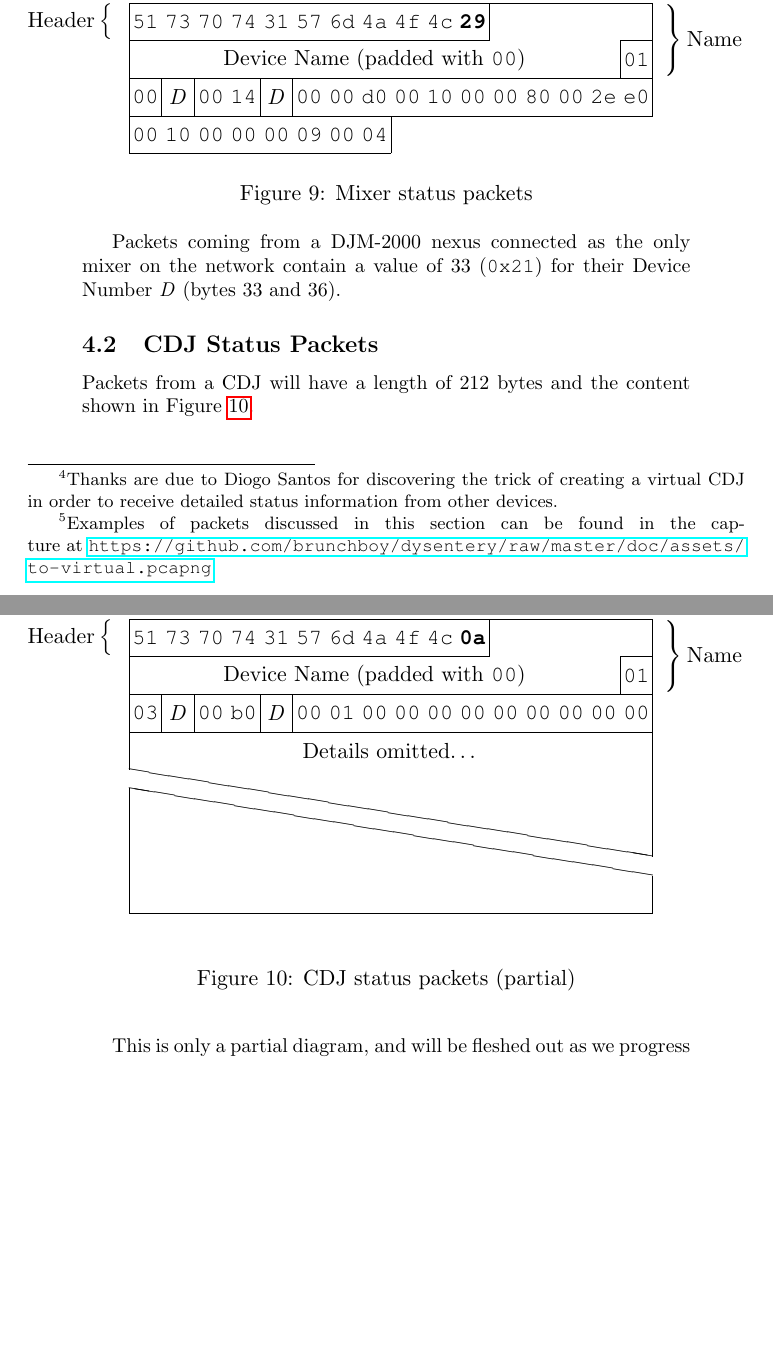
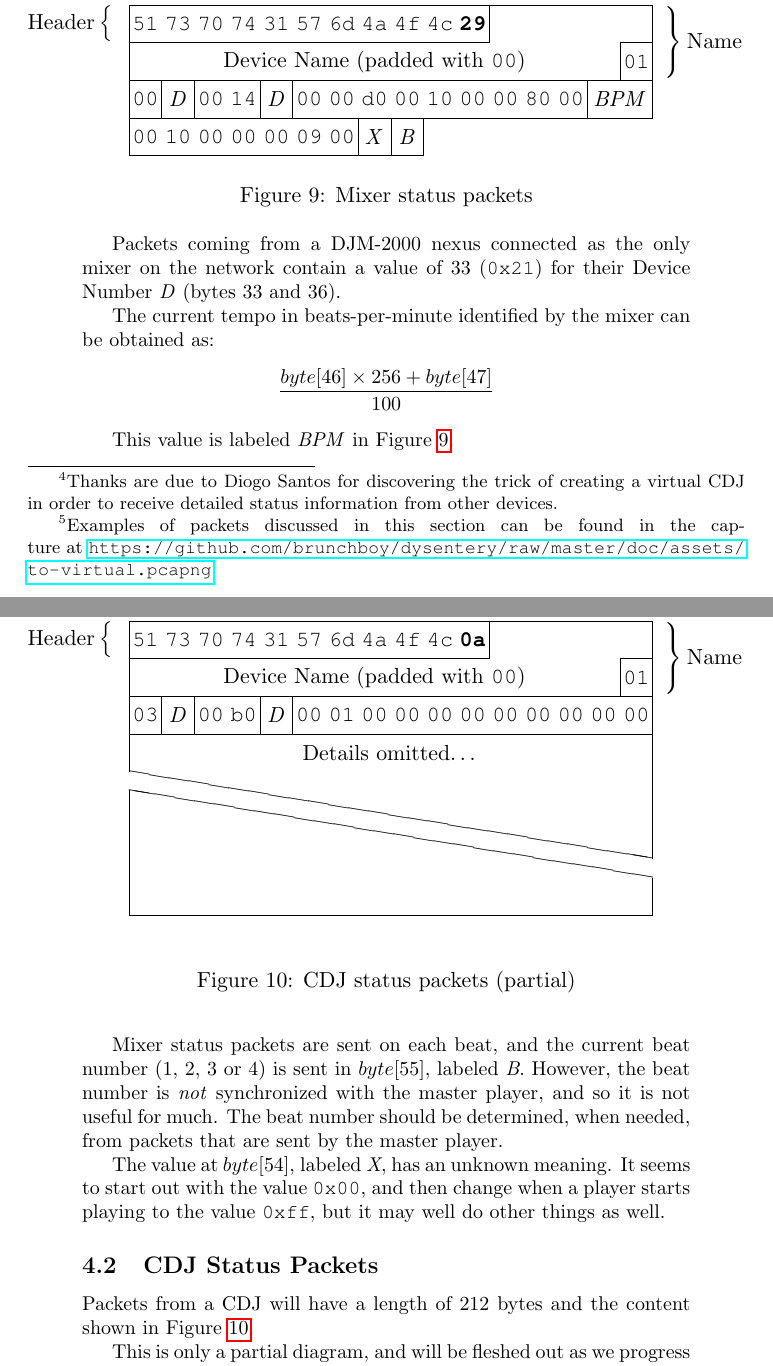
Before and after one commit to Deep-Symmetry/dysentery, a LaTeX document (doc/assets/CaptureAnalysis.tex): two parts of pages 6 and 7 of 7 before the commit and two parts of pages 6 and 7 of 8 after it, joined at a grey line, cut so that both start at the same text, the shorter picture padded with empty space. Compiled offline with pdfLaTeX.

Commit message:
Improve analysis.

```diff
--- a/doc/assets/CaptureAnalysis.tex
+++ b/doc/assets/CaptureAnalysis.tex
@@ -349,8 +349,9 @@ shown in Figure \ref{fig:mixerStatus}.
     \end{rightwordgroup} \\
     \bitbox{1}{\tt 00} & \bitbox{1}{\emph{D}} & \bitboxes*{1}{{\tt 00} {\tt 14}} &
     \bitbox{1}{\emph{D}} & \bitboxes*{1}{{\tt 00} {\tt 00} {\tt d0} {\tt 00} {\tt 10} {\tt 00}
-      {\tt 00} {\tt 80} {\tt 00} {\tt 2e} {\tt e0}} \\
-    \bitboxes*{1}{{\tt 00} {\tt 10} {\tt 00} {\tt 00} {\tt 00} {\tt 09} {\tt 00} {\tt 04}}
+      {\tt 00} {\tt 80} {\tt 00}} & \bitbox{2}{\emph{BPM}} \\
+    \bitboxes*{1}{{\tt 00} {\tt 10} {\tt 00} {\tt 00} {\tt 00} {\tt 09} {\tt 00}} &
+    \bitbox{1}{\emph{X}} & \bitbox{1}{\emph{B}}
   \end{bytefield}
   \caption{Mixer status packets}
   \label{fig:mixerStatus}
@@ -359,6 +360,24 @@ shown in Figure \ref{fig:mixerStatus}.
 Packets coming from a DJM-2000 nexus connected as the only mixer on
 the network contain a value of 33 ({\tt 0x21}) for their Device Number
 \emph{D} (bytes 33 and 36).
+
+The current tempo in beats-per-minute identified by the mixer can be
+obtained as:
+
+\[ \frac{byte[46] \times 256 + byte[47]}{100} \]
+
+This value is labeled \emph{BPM} in Figure \ref{fig:mixerStatus}.
+
+Mixer status packets are sent on each beat, and the current beat number (1,
+2, 3 or 4) is sent in $byte[55]$, labeled \emph{B}. However, the beat number is
+\emph{not} synchronized with the master player, and so it is not
+useful for much. The beat number should be determined, when needed,
+from packets that are sent by the master player.
+
+The value at $byte[54]$, labeled \emph{X}, has an unknown meaning. It
+seems to start out with the value {\tt 0x00}, and then change when a
+player starts playing to the value {\tt 0xff}, but it may well do
+other things as well.
 
 \subsection{CDJ Status Packets}
 
```
Also changed, not shown: CHANGELOG.md, README.md, doc/assets/CaptureAnalysis.pdf, doc/assets/PacketWindow.png, 2 other files.
